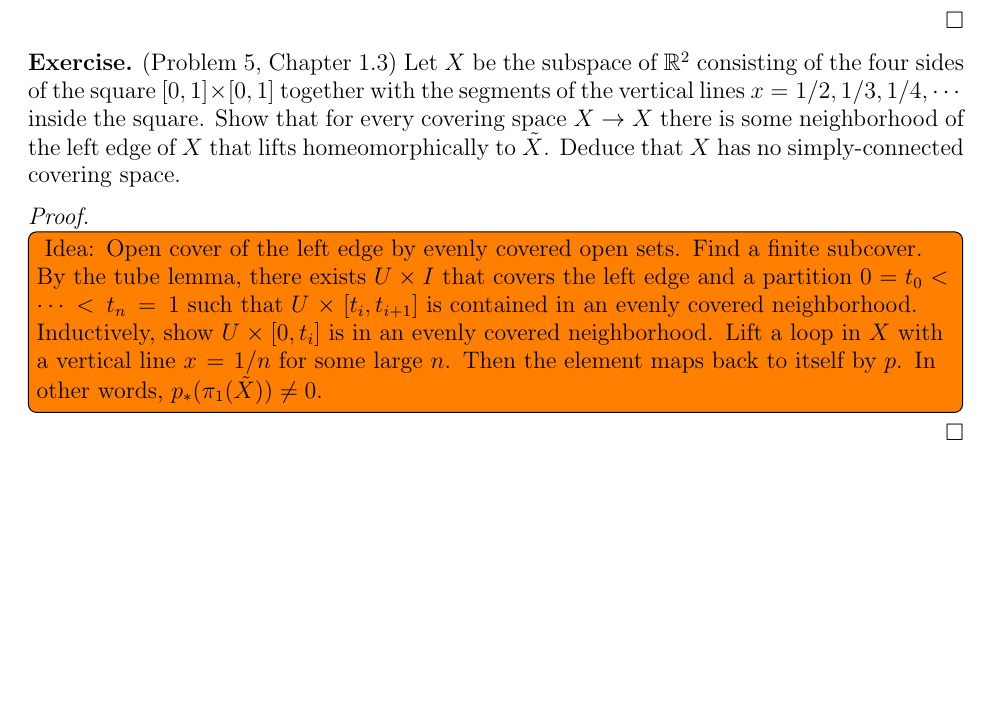
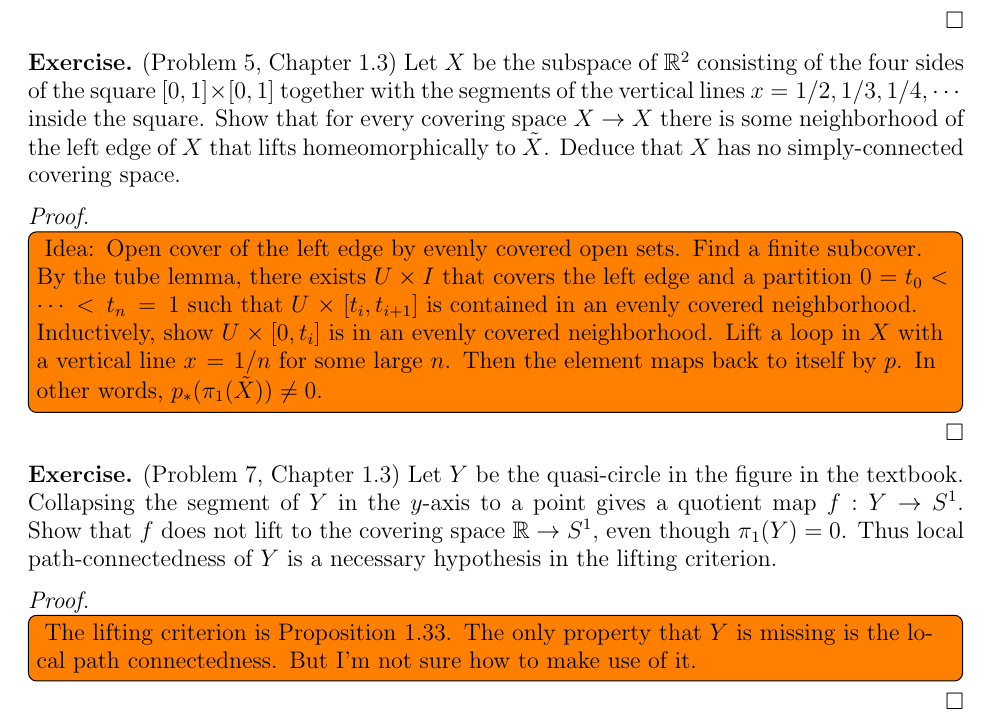
Before and after one commit to hidenori-shinohara/courses, a LaTeX problem sheet (math611/hw4/math611-hw4.tex): part of page 2 of 2, cut so that both start at the same text, the shorter picture padded with empty space. Compiled offline with pdfLaTeX.

Commit message:
Add Problem 7 and some ideas (611)

```diff
--- a/math611/hw4/math611-hw4.tex
+++ b/math611/hw4/math611-hw4.tex
@@ -129,5 +129,20 @@
   }
 \end{proof}
 
+\begin{exer}{(Problem 7, Chapter 1.3)}
+  Let $Y$ be the quasi-circle in the figure in the textbook.
+  Collapsing the segment of $Y$ in the $y$-axis to a point gives a quotient map $f: Y \rightarrow S^1$.
+  Show that $f$ does not lift to the covering space $\mathbb{R} \rightarrow S^1$, even though $\pi_1(Y) = 0$.
+  Thus local path-connectedness of $Y$ is a necessary hypothesis in the lifting criterion.
+\end{exer}
+
+\begin{proof}
+  \todo[inline]{
+    The lifting criterion is Proposition 1.33.
+    The only property that $Y$ is missing is the local path connectedness.
+    But I'm not sure how to make use of it.
+  }
+\end{proof}
+
 
 \end{document}
```
Also changed, not shown: math611/hw4/math611-hw4.pdf.
